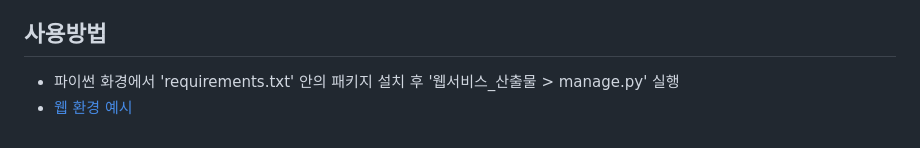
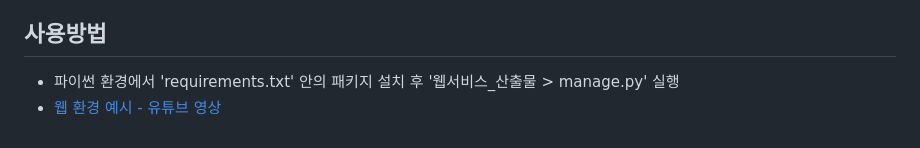
Before and after one commit to Jun-Gits/Transit_Insights, a Markdown page: README.md, the part around the change. GitHub-like rendering.

```diff
--- a/README.md
+++ b/README.md
@@ -57,5 +57,5 @@
 
 
 ## 사용방법
-  - 파이썬 화경에서 'requirements.txt' 안의 패키지 설치 후 '웹서비스_산출물 > manage.py' 실행
-  - [웹 환경 예시](https://www.youtube.com/watch?v=phZRdA8Wsik)
+  - 파이썬 환경에서 'requirements.txt' 안의 패키지 설치 후 '웹서비스_산출물 > manage.py' 실행
+  - [웹 환경 예시 - 유튜브 영상](https://www.youtube.com/watch?v=phZRdA8Wsik)
```
